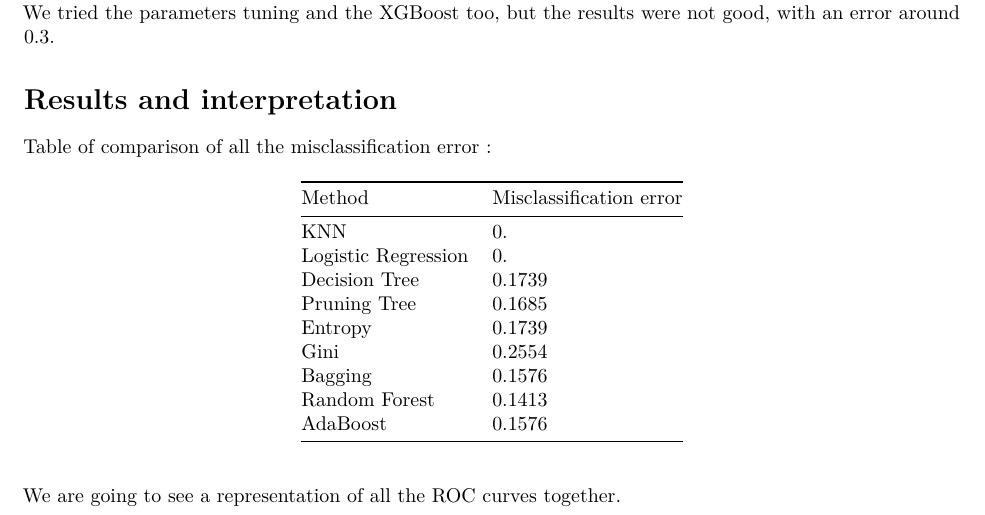
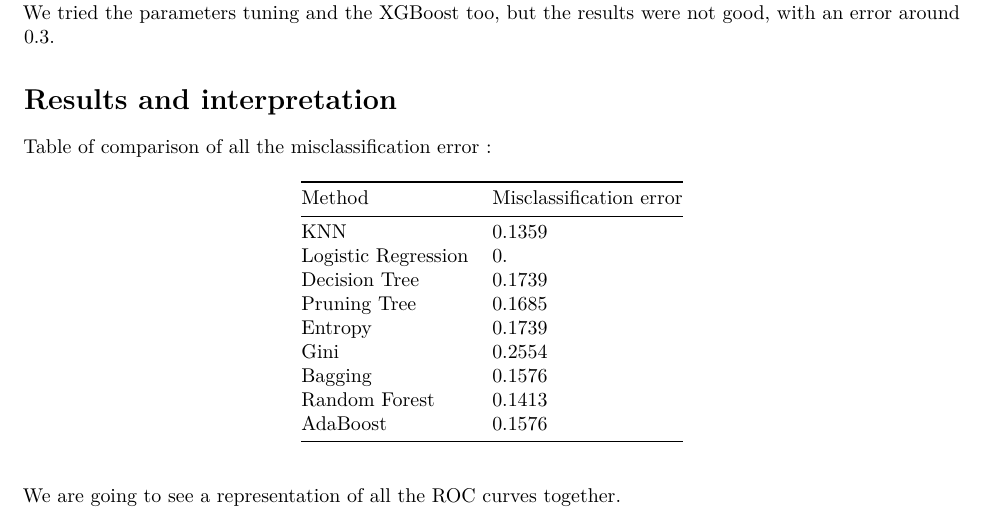
Before and after one commit to aaddaamm12/Statiscal_learning, an R Markdown document (Compulsory2_template.Rmd): part of page 12 of 13, cut so that both start at the same text. Rendered offline with R 4.5, knitr and Pandoc, then LaTeX, with nearby package versions; some code elsewhere in the file could not run offline.

Commit message:
tableau à la fin

```diff
--- a/Compulsory2_template.Rmd
+++ b/Compulsory2_template.Rmd
@@ -588,7 +588,7 @@ Table of comparison of all the misclassification error :
 
 | Method              | Misclassification error |
 |---------------------|-------------------------|
-| KNN                 | 0.                    |
+| KNN                 | 0.1359                  |
 | Logistic Regression | 0.                    |
 | Decision Tree       | 0.1739                  |
 | Pruning Tree        | 0.1685                  |
```
